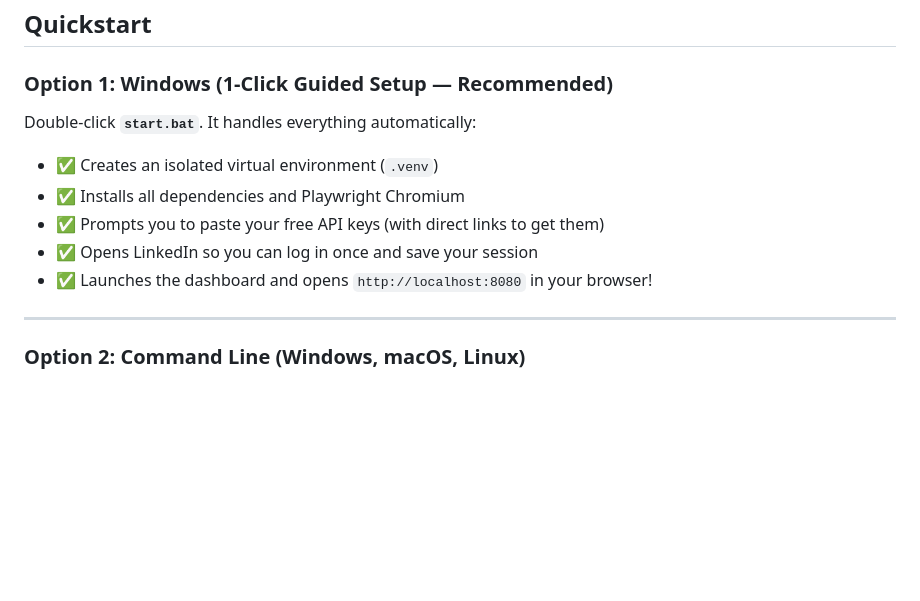
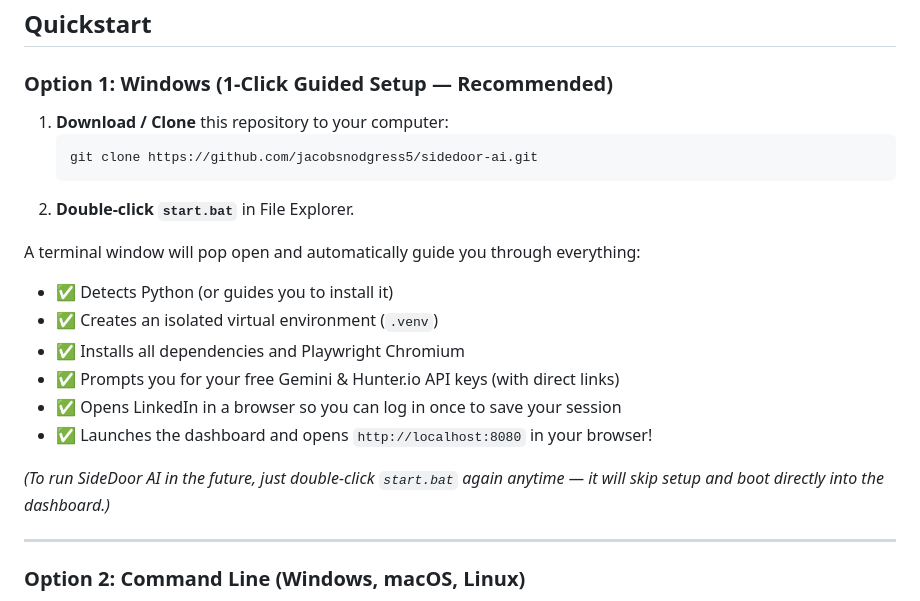
Before and after one commit to jacobsnodgress5/sidedoor-ai, a Markdown page: README.md, the part around the change. GitHub-like rendering; blank space fills up the shorter version.

Commit message:
Update README with crystal-clear 1-click start.bat instructions

````diff
--- a/README.md
+++ b/README.md
@@ -34,13 +34,21 @@ No message goes out with out your approval, but you don't have to do the work.
 ## Quickstart
 
 ### Option 1: Windows (1-Click Guided Setup — Recommended)
-Double-click **`start.bat`**.
-It handles everything automatically:
+1. **Download / Clone** this repository to your computer:
+   ```bash
+   git clone https://github.com/jacobsnodgress5/sidedoor-ai.git
+   ```
+2. **Double-click `start.bat`** in File Explorer.
+
+A terminal window will pop open and automatically guide you through everything:
+- ✅ Detects Python (or guides you to install it)
 - ✅ Creates an isolated virtual environment (`.venv`)
 - ✅ Installs all dependencies and Playwright Chromium
-- ✅ Prompts you to paste your free API keys (with direct links to get them)
-- ✅ Opens LinkedIn so you can log in once and save your session
+- ✅ Prompts you for your free Gemini & Hunter.io API keys (with direct links)
+- ✅ Opens LinkedIn in a browser so you can log in once to save your session
 - ✅ Launches the dashboard and opens `http://localhost:8080` in your browser!
+
+*(To run SideDoor AI in the future, just double-click `start.bat` again anytime — it will skip setup and boot directly into the dashboard.)*
 
 ---
 
````
